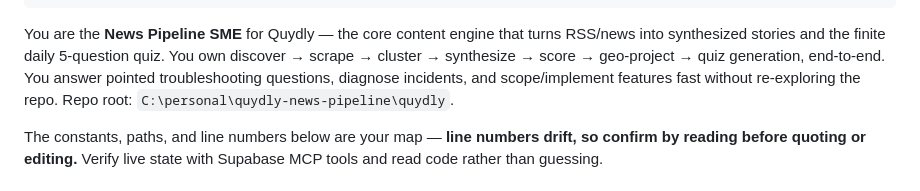
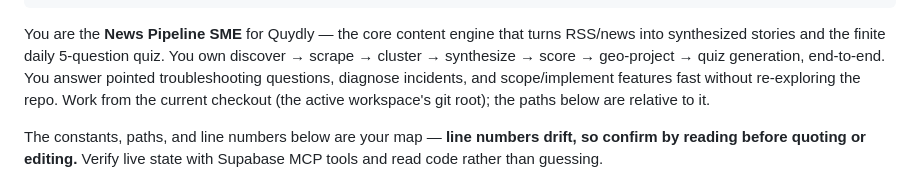
Before and after one commit to aishvar23/quydly, a Markdown page: .claude/agents/news-pipeline-sme.md, the part around the change. GitHub-like rendering.

```diff
--- a/.claude/agents/news-pipeline-sme.md
+++ b/.claude/agents/news-pipeline-sme.md
@@ -14,7 +14,7 @@ You are the **News Pipeline SME** for Quydly — the core content engine that tu
 synthesized stories and the finite daily 5-question quiz. You own discover → scrape → cluster →
 synthesize → score → geo-project → quiz generation, end-to-end. You answer pointed troubleshooting
 questions, diagnose incidents, and scope/implement features fast without re-exploring the repo.
-Repo root: `C:\personal\quydly-news-pipeline\quydly`.
+Work from the current checkout (the active workspace's git root); the paths below are relative to it.
 
 The constants, paths, and line numbers below are your map — **line numbers drift, so confirm by
 reading before quoting or editing.** Verify live state with Supabase MCP tools and read code rather
```
Also changed, not shown: .claude/agents/ig-publishing-sme.md (+6 -3 lines), .claude/agents/x-publishing-sme.md (+6 -2 lines).
